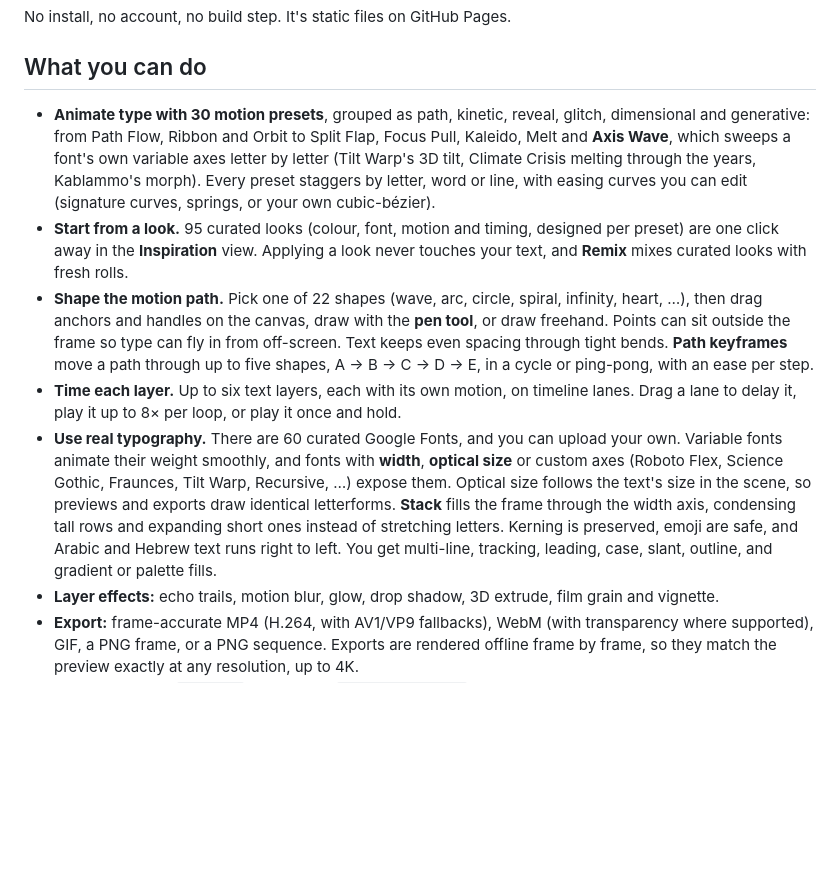
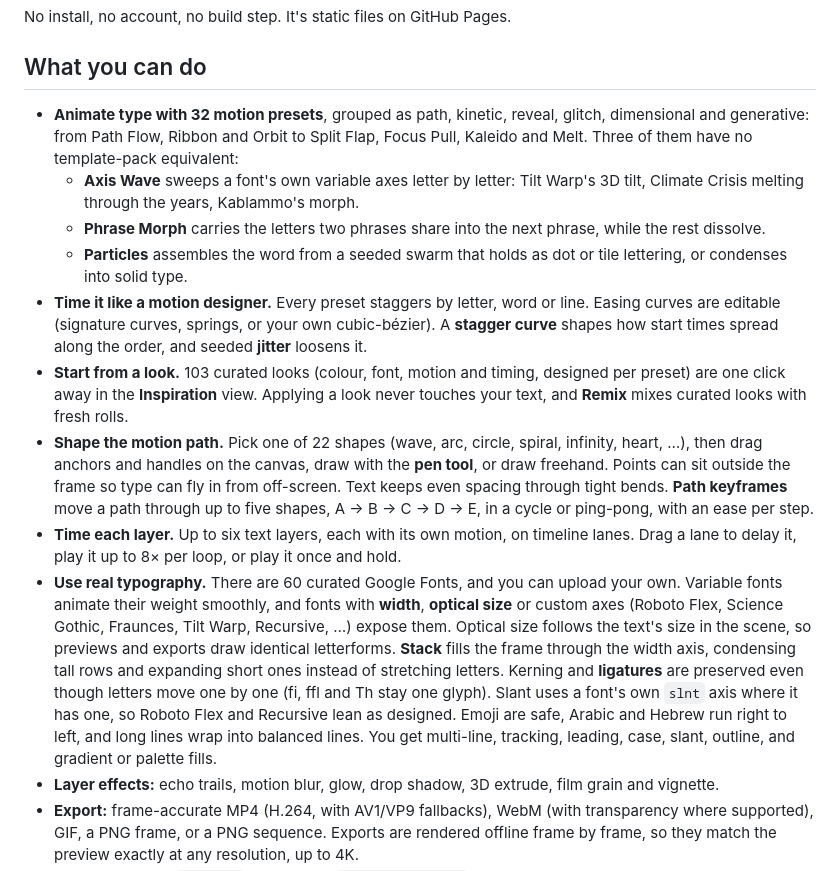
Before and after one commit to markdo27/typoman, a Markdown page: README.md, the part around the change. Rendered like a GitHub page; blank space fills up the shorter version.

Commit message:
README: 32 presets, 103 looks, stagger curve and jitter, ligatures, slnt slant
Co-Authored-By: Claude Opus 5.5 <noreply@anthropic.com>
Claude-Session: https://claude.ai/code/session_01VU5CrHEhcR1T95bM9hBuNJ

```diff
--- a/README.md
+++ b/README.md
@@ -10,12 +10,20 @@ No install, no account, no build step. It's static files on GitHub Pages.
 
 ## What you can do
 
-- **Animate type with 30 motion presets**, grouped as path, kinetic, reveal, glitch,
+- **Animate type with 32 motion presets**, grouped as path, kinetic, reveal, glitch,
   dimensional and generative: from Path Flow, Ribbon and Orbit to Split Flap, Focus Pull,
-  Kaleido, Melt and **Axis Wave**, which sweeps a font's own variable axes letter by letter
-  (Tilt Warp's 3D tilt, Climate Crisis melting through the years, Kablammo's morph). Every preset staggers by letter, word or line, with easing curves you
-  can edit (signature curves, springs, or your own cubic-bézier).
-- **Start from a look.** 95 curated looks (colour, font, motion and timing, designed per
+  Kaleido and Melt. Three of them have no template-pack equivalent:
+  - **Axis Wave** sweeps a font's own variable axes letter by letter: Tilt Warp's 3D tilt,
+    Climate Crisis melting through the years, Kablammo's morph.
+  - **Phrase Morph** carries the letters two phrases share into the next phrase, while the
+    rest dissolve.
+  - **Particles** assembles the word from a seeded swarm that holds as dot or tile lettering,
+    or condenses into solid type.
+- **Time it like a motion designer.** Every preset staggers by letter, word or line. Easing
+  curves are editable (signature curves, springs, or your own cubic-bézier). A
+  **stagger curve** shapes how start times spread along the order, and seeded **jitter**
+  loosens it.
+- **Start from a look.** 103 curated looks (colour, font, motion and timing, designed per
   preset) are one click away in the **Inspiration** view. Applying a look never touches
   your text, and **Remix** mixes curated looks with fresh rolls.
 - **Shape the motion path.** Pick one of 22 shapes (wave, arc, circle, spiral, infinity,
@@ -30,9 +38,12 @@ No install, no account, no build step. It's static files on GitHub Pages.
   or custom axes (Roboto Flex, Science Gothic, Fraunces, Tilt Warp, Recursive, …) expose them. Optical
   size follows the text's size in the scene, so previews and exports draw identical
   letterforms. **Stack** fills the frame through the width axis, condensing tall rows and
-  expanding short ones instead of stretching letters. Kerning is preserved, emoji are
-  safe, and Arabic and Hebrew text runs right to left. You get multi-line, tracking,
-  leading, case, slant, outline, and gradient or palette fills.
+  expanding short ones instead of stretching letters. Kerning and **ligatures** are
+  preserved even though letters move one by one (fi, ffl and Th stay one glyph). Slant uses
+  a font's own `slnt` axis where it has one, so Roboto Flex and Recursive lean as designed.
+  Emoji are safe, Arabic and Hebrew run right to left, and long lines wrap into balanced
+  lines. You get multi-line, tracking, leading, case, slant, outline, and gradient or
+  palette fills.
 - **Layer effects:** echo trails, motion blur, glow, drop shadow, 3D extrude, film grain
   and vignette.
 - **Export:** frame-accurate MP4 (H.264, with AV1/VP9 fallbacks), WebM (with
```
